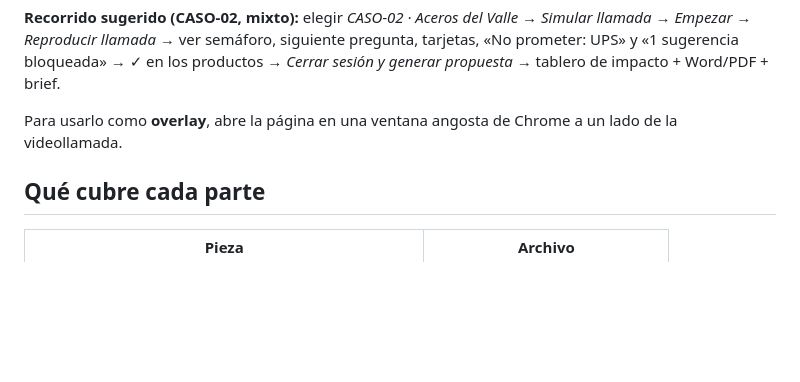
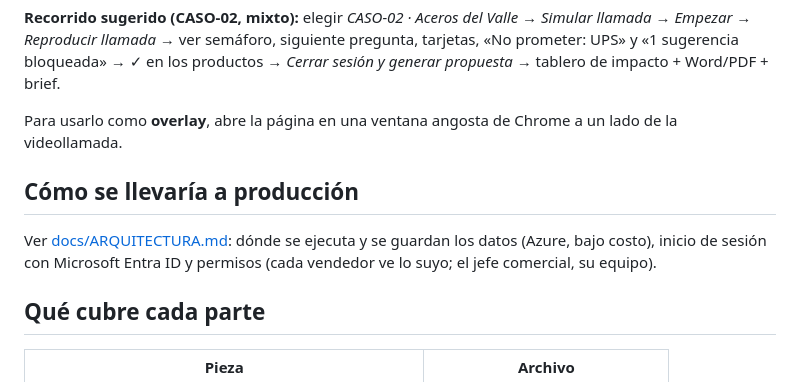
Before and after one commit to pamvianeta/Hackacthon-claude-copiloto-ventas, a Markdown page: README.md, the part around the change. GitHub-like rendering; blank space fills up the shorter version.

Commit message:
Arquitectura propuesta en Azure (Entra ID, permisos por rol, bajo costo) y bitácora actualizada
Co-Authored-By: Claude Opus 5.5 <noreply@anthropic.com>

```diff
--- a/README.md
+++ b/README.md
@@ -59,6 +59,10 @@ Revisa catálogo, base, modo Repetición, Word/PDF y la clave de Claude. Si la I
 
 Para usarlo como **overlay**, abre la página en una ventana angosta de Chrome a un lado de la videollamada.
 
+## Cómo se llevaría a producción
+Ver [docs/ARQUITECTURA.md](docs/ARQUITECTURA.md): dónde se ejecuta y se guardan los datos (Azure, bajo costo),
+inicio de sesión con Microsoft Entra ID y permisos (cada vendedor ve lo suyo; el jefe comercial, su equipo).
+
 ## Qué cubre cada parte
 
 | Pieza | Archivo |
```
Also changed, not shown: bitacora.md (+2 -0 lines), docs/ARQUITECTURA.md (added, +224 -0 lines).
